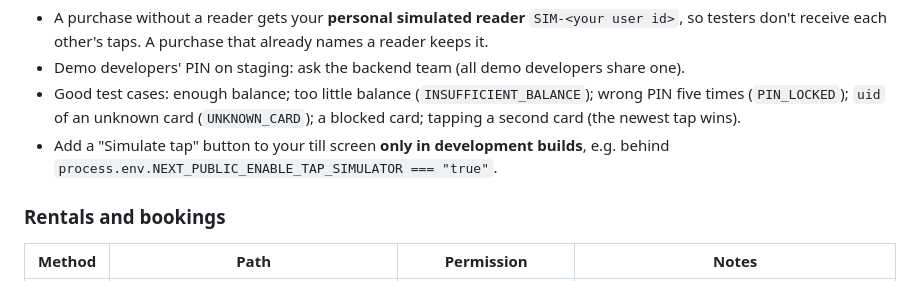
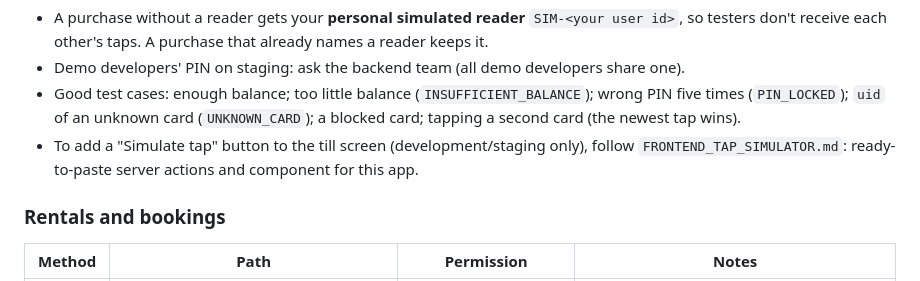
Before and after one commit to LordOfCodes26/txBackend, a Markdown page: docs/FRONTEND_README.md, the part around the change. GitHub-like rendering.

```diff
--- a/docs/FRONTEND_README.md
+++ b/docs/FRONTEND_README.md
@@ -627,8 +627,8 @@ So your screen reacts as it will in production. Then confirm with the PIN as usu
 - Good test cases: enough balance; too little balance (`INSUFFICIENT_BALANCE`); wrong PIN
   five times (`PIN_LOCKED`); `uid` of an unknown card (`UNKNOWN_CARD`); a blocked card;
   tapping a second card (the newest tap wins).
-- Add a "Simulate tap" button to your till screen **only in development builds**, e.g.
-  behind `process.env.NEXT_PUBLIC_ENABLE_TAP_SIMULATOR === "true"`.
+- To add a "Simulate tap" button to the till screen (development/staging only), follow
+  `FRONTEND_TAP_SIMULATOR.md`: ready-to-paste server actions and component for this app.
 
 ### Rentals and bookings
 
```
Also changed, not shown: docs/FRONTEND_TAP_SIMULATOR.md (added, +279 -0 lines).
